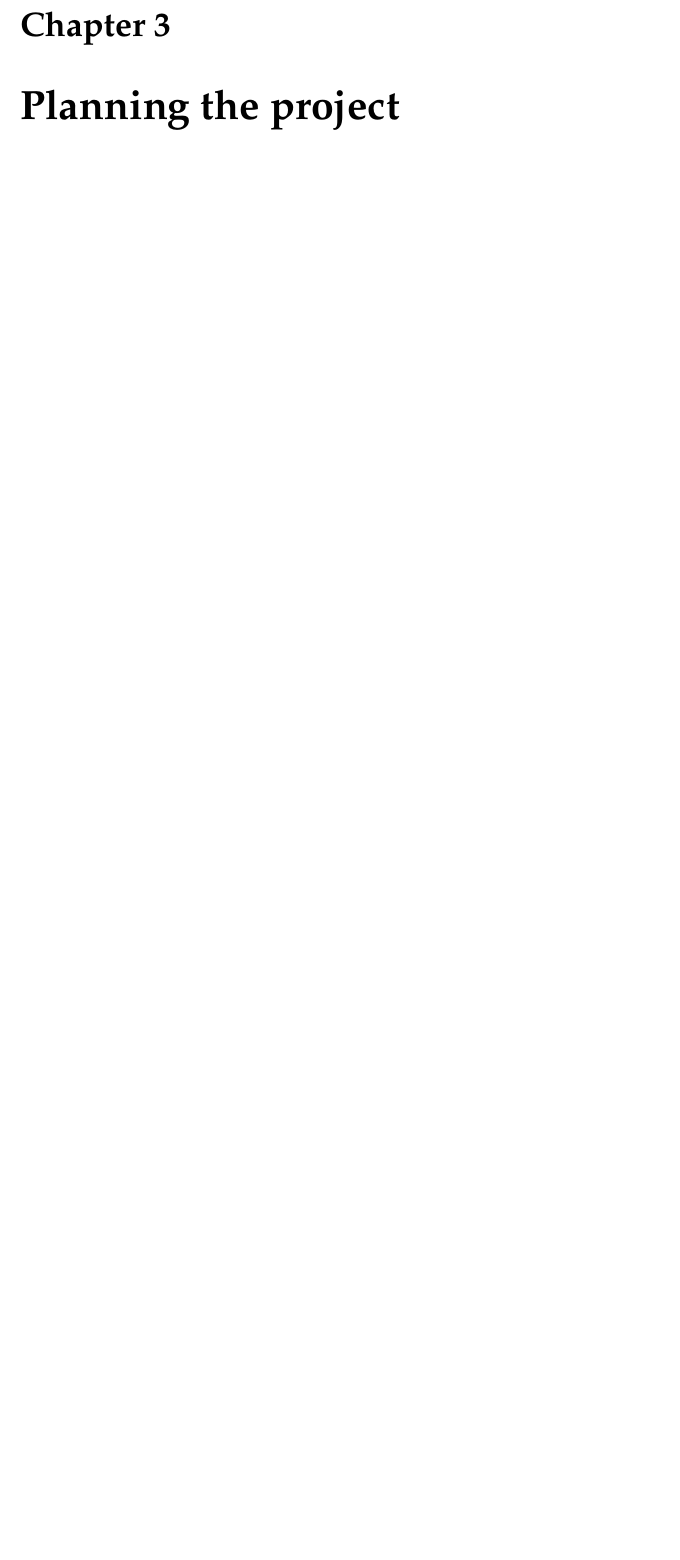
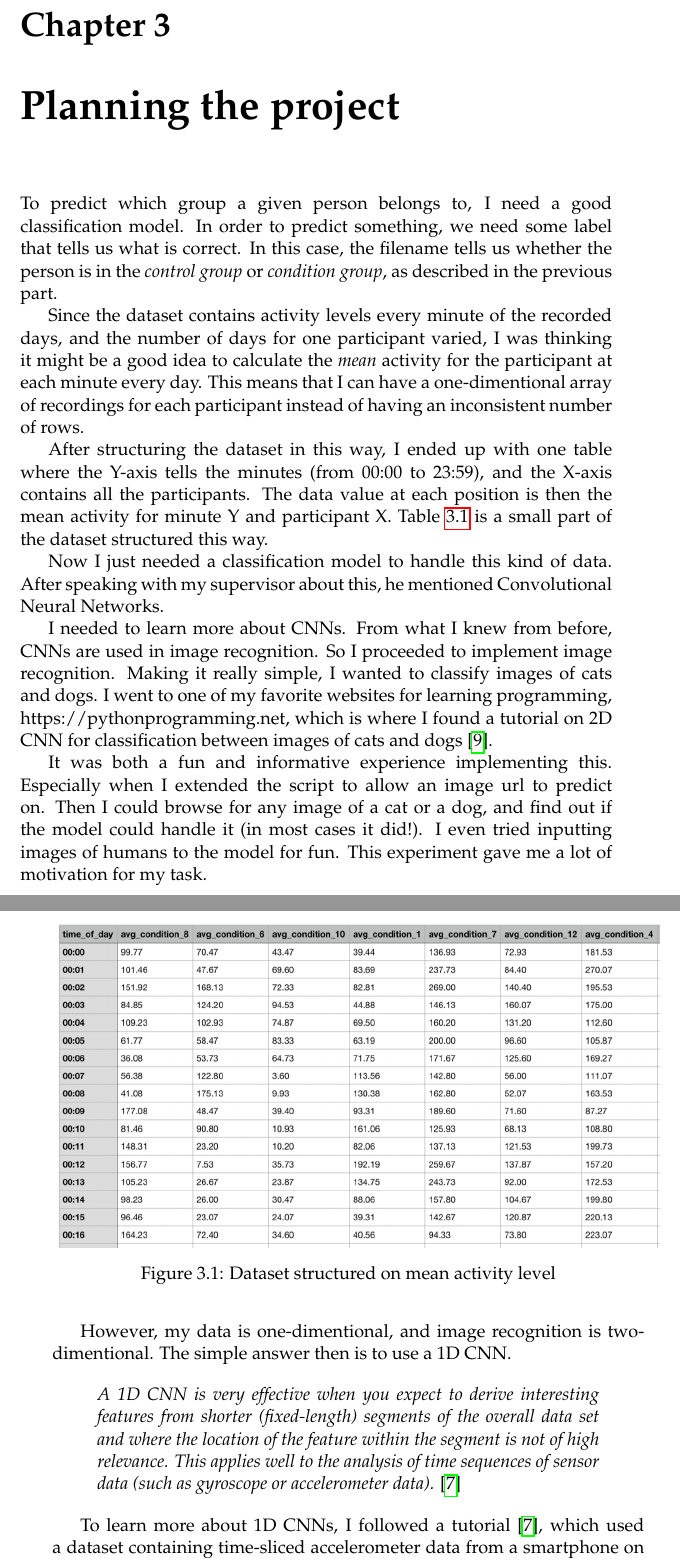
Before and after one commit to joakimif/master-thesis, a LaTeX thesis (mymaster.tex, which reads parts/the_project/1_planning_the_project/planning.tex): part of page 31 of 38 before the commit and two parts of pages 31 and 32 of 40 after it, the two joined at a grey line, cut so that both start at the same text, the shorter picture padded with empty space. The pictures show the PDF file mymaster.pdf that the author committed with the source.

Commit message:
started on chapter about planning the project

```diff
--- /dev/null
+++ b/parts/the_project/1_planning_the_project/planning.tex
@@ -0,0 +1,43 @@
+\begin{figure}
+  \includegraphics[height=7cm]{img/mean_by_tod.png}
+  \caption{Dataset structured on mean activity level}
+  \label{figure:mean_tod}
+\end{figure}
+
+To predict which group a given person belongs to, I need a good classification model.
+In order to predict something, we need some label that tells us what is correct. In this case, the filename tells us whether the person is
+in the \textit{control group} or \textit{condition group}, as described in the previous part.
+
+Since the dataset contains activity levels every minute of the recorded days, and the number of days for one participant varied,
+I was thinking it might be a good idea to calculate the \textit{mean} activity for the participant at each minute every day.
+This means that I can have a one-dimentional array of recordings for each participant instead of having an inconsistent number of rows.
+
+After structuring the dataset in this way, I ended up with one table where the Y-axis tells the minutes (from 00:00 to 23:59),
+and the X-axis contains all the participants. The data value at each position is then the mean activity for minute Y and participant X.
+Table \ref{figure:mean_tod} is a small part of the dataset structured this way.
+
+Now I just needed a classification model to handle this kind of data. After speaking with my supervisor about this, he mentioned
+Convolutional Neural Networks.
+
+I needed to learn more about CNNs. From what I knew from before, CNNs are used in image recognition. So I proceeded to implement image recognition.
+Making it really simple, I wanted to classify images of cats and dogs. I went to one of my favorite websites for learning programming, https://pythonprogramming.net,
+which is where I found a tutorial on 2D CNN for classification between images of cats and dogs \cite{2d_cnn}.
+
+It was both a fun and informative experience implementing this. Especially when I extended the script to allow an image url to predict on.
+Then I could browse for any image of a cat or a dog, and find out if the model could handle it (in most cases it did!).
+I even tried inputting images of humans to the model for fun. This experiment gave me a lot of motivation for my task.
+
+\newpage
+
+However, my data is one-dimentional, and image recognition is two-dimentional. The simple answer then is to use a 1D CNN.
+
+\begin{quote}
+  \textit{A 1D CNN is very effective when you expect to derive interesting features from shorter (fixed-length) segments of the overall data set
+  and where the location of the feature within the segment is not of high relevance. This applies well to the analysis of time sequences of sensor data
+  (such as gyroscope or accelerometer data).} \cite{1d_cnn}
+\end{quote}
+
+To learn more about 1D CNNs, I followed a tutorial \cite{1d_cnn}, which used a dataset containing
+time-sliced accelerometer data from a smartphone on the participants waists. The goal for this CNN is to predict what a given person is doing
+at the time, given the accelerometer data for that time slice. What the given person is doing is one of the following:
+\begin{itemize}
@@ -0,0 +50 @@
+\end{itemize}
```
Also changed, not shown: bibliography.bib (+12 -0 lines), mymaster.tex (+2 -1 lines), parts/introduction/2_background/background.tex (+28 -12 lines), img/mean_by_tod.png (added), mymaster.pdf, parts/the_project/1_planning_the_project/planning.tex (12 more changed lines).
